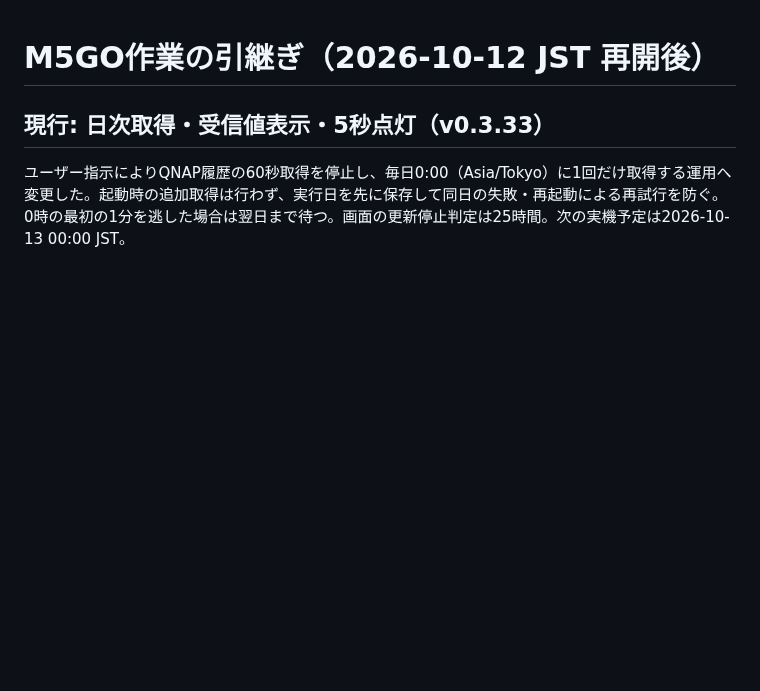
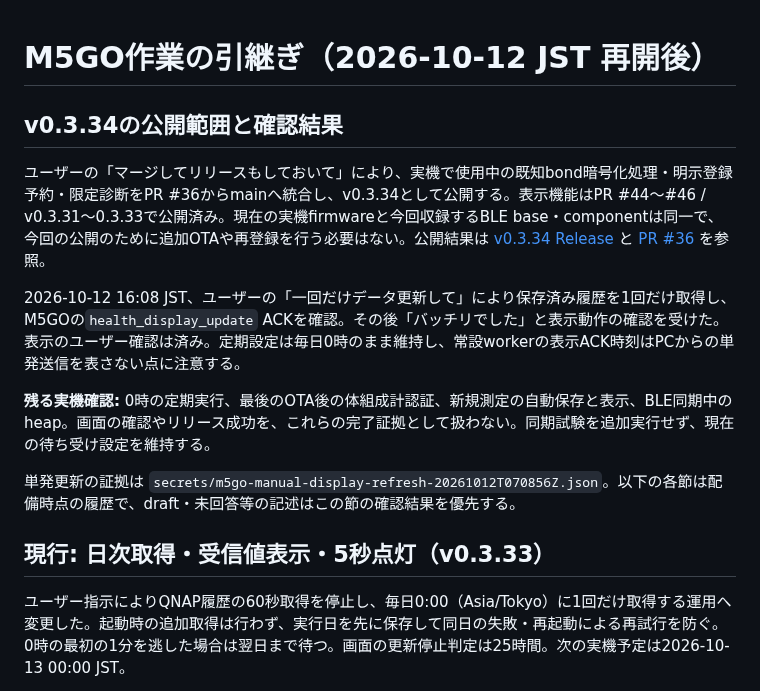
Before and after one commit to souten-yd/QnapHomeHub, a Markdown page: docs/M5GO-HANDOFF.md, the part around the change. GitHub-like rendering; blank space fills up the shorter version.

Commit message:
docs: record user display acceptance and M5GO release scope

```diff
--- a/docs/M5GO-HANDOFF.md
+++ b/docs/M5GO-HANDOFF.md
@@ -1,4 +1,14 @@
 # M5GO作業の引継ぎ（2026-10-12 JST 再開後）
+
+## v0.3.34の公開範囲と確認結果
+
+ユーザーの「マージしてリリースもしておいて」により、実機で使用中の既知bond暗号化処理・明示登録予約・限定診断をPR #36からmainへ統合し、v0.3.34として公開する。表示機能はPR #44〜#46 / v0.3.31〜0.3.33で公開済み。現在の実機firmwareと今回収録するBLE base・componentは同一で、今回の公開のために追加OTAや再登録を行う必要はない。公開結果は [v0.3.34 Release](https://github.com/souten-yd/QnapHomeHub/releases/tag/v0.3.34) と [PR #36](https://github.com/souten-yd/QnapHomeHub/pull/36) を参照。
+
+2026-10-12 16:08 JST、ユーザーの「一回だけデータ更新して」により保存済み履歴を1回だけ取得し、M5GOの`health_display_update` ACKを確認。その後「バッチリでした」と表示動作の確認を受けた。表示のユーザー確認は済み。定期設定は毎日0時のまま維持し、常設workerの表示ACK時刻はPCからの単発送信を表さない点に注意する。
+
+**残る実機確認:** 0時の定期実行、最後のOTA後の体組成計認証、新規測定の自動保存と表示、BLE同期中のheap。画面の確認やリリース成功を、これらの完了証拠として扱わない。同期試験を追加実行せず、現在の待ち受け設定を維持する。
+
+単発更新の証拠は `secrets/m5go-manual-display-refresh-20261012T070856Z.json`。以下の各節は配備時点の履歴で、draft・未回答等の記述はこの節の確認結果を優先する。
 
 ## 現行: 日次取得・受信値表示・5秒点灯（v0.3.33）
 
```
Also changed, not shown: docs/M5GO-ACCEPTANCE.md (+6 -1 lines).
